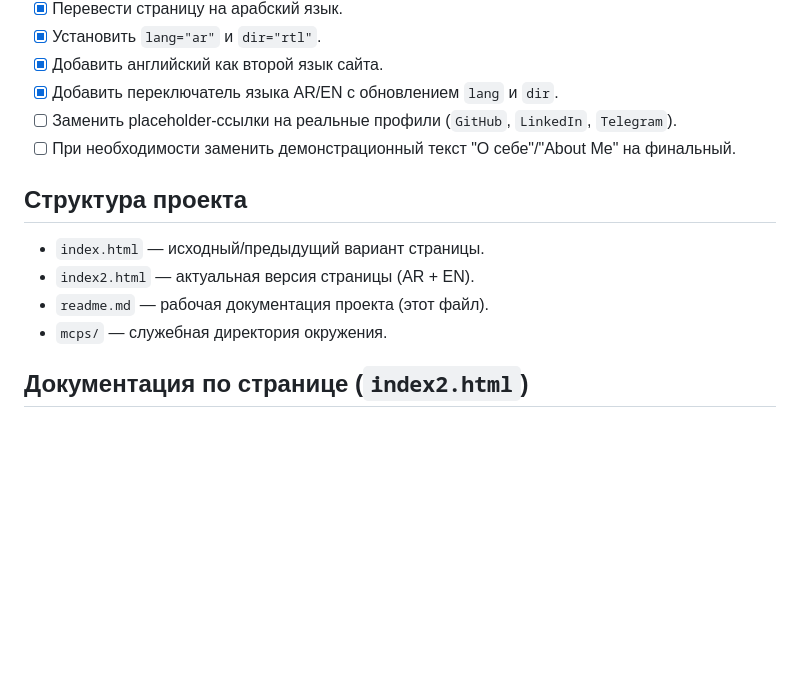
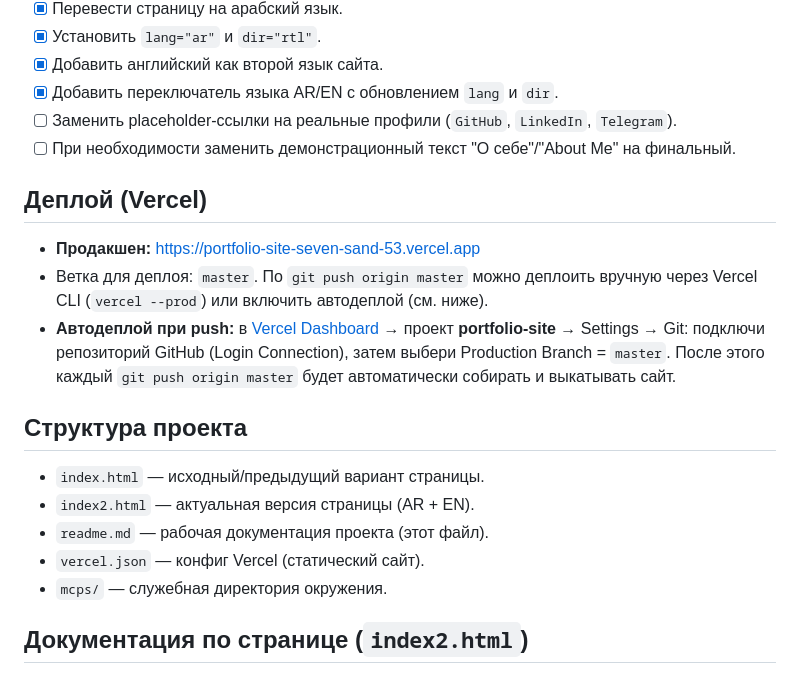
Before and after one commit to Defisurfer1/portfolio-site, a Markdown page: readme.md, the part around the change. GitHub-like rendering; blank space fills up the shorter version.

Commit message:
Auto save
Co-authored-by: Cursor <cursoragent@cursor.com>

```diff
--- a/readme.md
+++ b/readme.md
@@ -27,10 +27,16 @@
 - [ ] Заменить placeholder-ссылки на реальные профили (`GitHub`, `LinkedIn`, `Telegram`).
 - [ ] При необходимости заменить демонстрационный текст "О себе"/"About Me" на финальный.
 
+## Деплой (Vercel)
+- **Продакшен:** https://portfolio-site-seven-sand-53.vercel.app
+- Ветка для деплоя: `master`. По `git push origin master` можно деплоить вручную через Vercel CLI (`vercel --prod`) или включить автодеплой (см. ниже).
+- **Автодеплой при push:** в [Vercel Dashboard](https://vercel.com) → проект **portfolio-site** → Settings → Git: подключи репозиторий GitHub (Login Connection), затем выбери Production Branch = `master`. После этого каждый `git push origin master` будет автоматически собирать и выкатывать сайт.
+
 ## Структура проекта
 - `index.html` — исходный/предыдущий вариант страницы.
 - `index2.html` — актуальная версия страницы (AR + EN).
 - `readme.md` — рабочая документация проекта (этот файл).
+- `vercel.json` — конфиг Vercel (статический сайт).
 - `mcps/` — служебная директория окружения.
 
 ## Документация по странице (`index2.html`)
```
